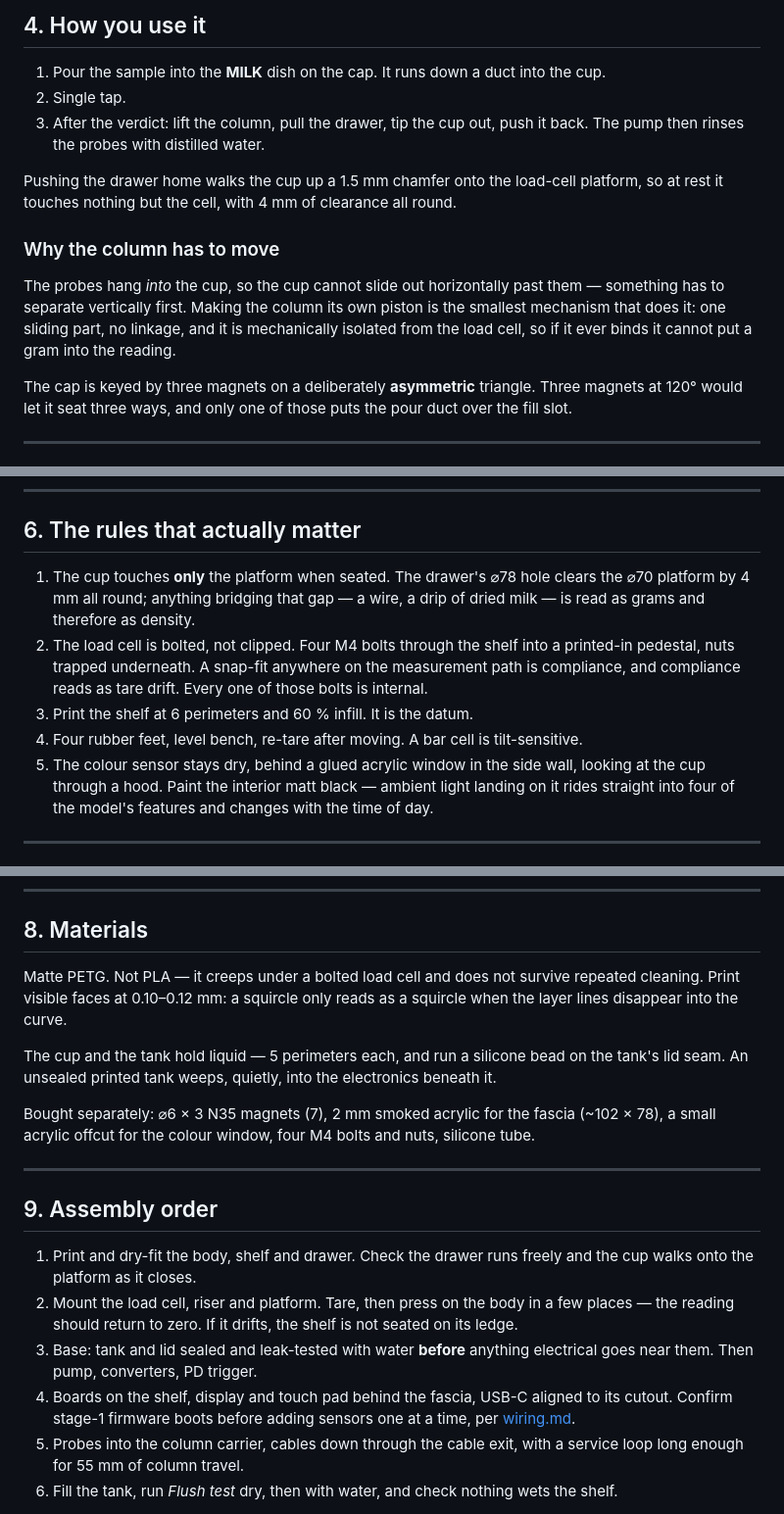
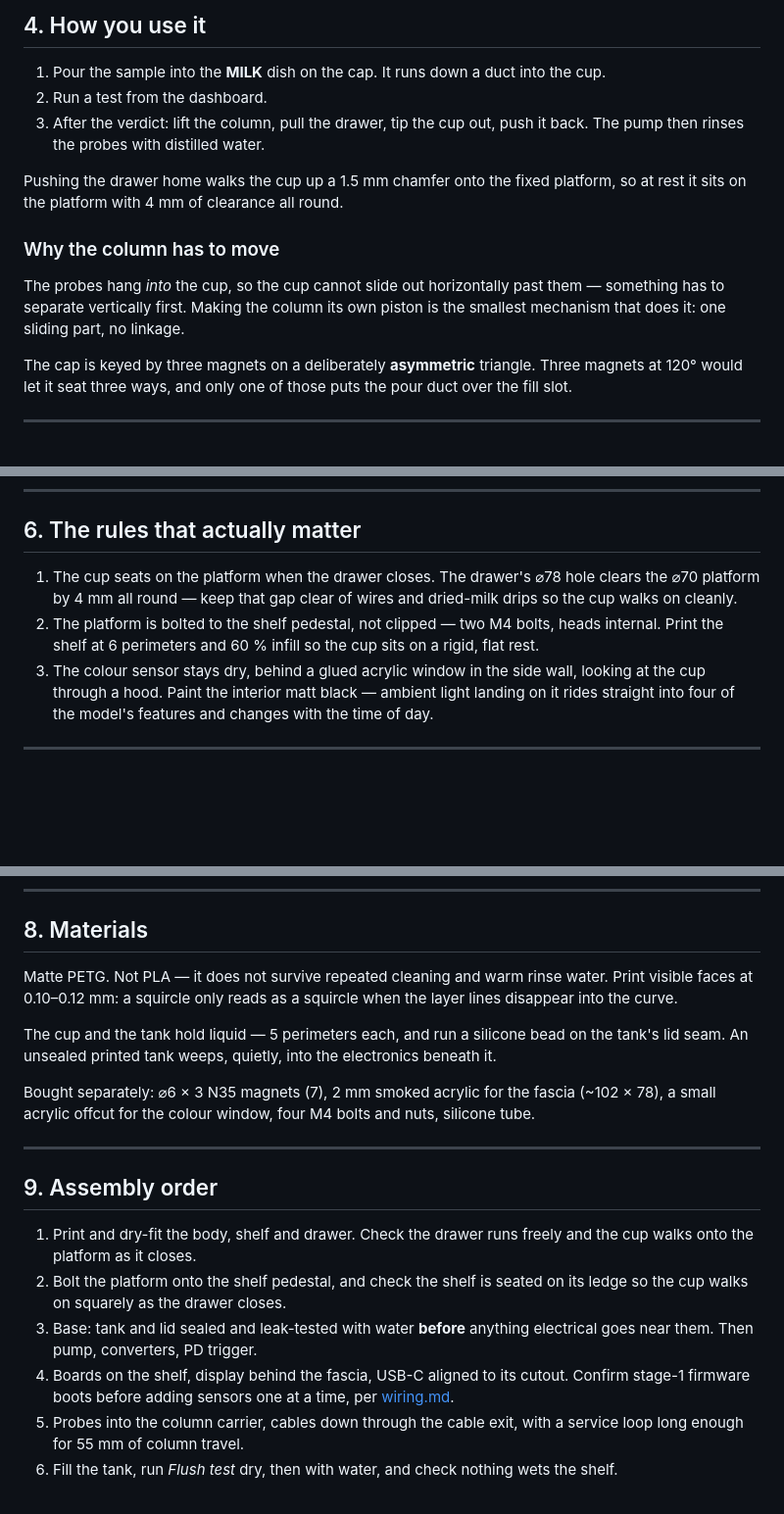
Before and after one commit to nikk-0712/aquamilk-detect, a Markdown page: docs/enclosure.md, 3 parts joined by grey strips. Shown at 98% size. Drawn GitHub-style; blank space fills up the shorter version.

Commit message:
Enclosure (tower): rewrite for a fixed cup platform, no load cell
Replace the load-cell/weighing/tare/datum rules with a fixed platform bolted to the
shelf pedestal; the column still lifts only to clear the probes. Drop the touch-pad and
single-tap references (browser control), and the PETG 'creeps under a bolted load cell' note.

Co-Authored-By: Claude Opus 4.8 <noreply@anthropic.com>

```diff
--- a/docs/enclosure.md
+++ b/docs/enclosure.md
@@ -104,19 +100,18 @@ fill level only matters for keeping the probes submerged.)
 ## 4. How you use it
 
 1. Pour the sample into the **MILK** dish on the cap. It runs down a duct into the cup.
-2. Single tap.
+2. Run a test from the dashboard.
 3. After the verdict: lift the column, pull the drawer, tip the cup out, push it back. The
    pump then rinses the probes with distilled water.
 
-Pushing the drawer home walks the cup up a 1.5 mm chamfer onto the load-cell platform, so at
-rest it touches nothing but the cell, with 4 mm of clearance all round.
+Pushing the drawer home walks the cup up a 1.5 mm chamfer onto the fixed platform, so at
+rest it sits on the platform with 4 mm of clearance all round.
 
 ### Why the column has to move
 
 The probes hang *into* the cup, so the cup cannot slide out horizontally past them —
 something has to separate vertically first. Making the column its own piston is the smallest
-mechanism that does it: one sliding part, no linkage, and it is mechanically isolated from the
-load cell, so if it ever binds it cannot put a gram into the reading.
+mechanism that does it: one sliding part, no linkage.
 
 The cap is keyed by three magnets on a deliberately **asymmetric** triangle. Three magnets at
 120° would let it seat three ways, and only one of those puts the pour duct over the fill slot.
@@ -155,15 +150,12 @@ solution.
 
 ## 6. The rules that actually matter
 
-1. The cup touches **only** the platform when seated. The drawer's ⌀78 hole clears the ⌀70
-   platform by 4 mm all round; anything bridging that gap — a wire, a drip of dried milk — is
-   read as grams and therefore as density.
-2. The load cell is bolted, not clipped. Four M4 bolts through the shelf into a printed-in
-   pedestal, nuts trapped underneath. A snap-fit anywhere on the measurement path is
-   compliance, and compliance reads as tare drift. Every one of those bolts is internal.
-3. Print the shelf at 6 perimeters and 60 % infill. It is the datum.
-4. Four rubber feet, level bench, re-tare after moving. A bar cell is tilt-sensitive.
-5. The colour sensor stays dry, behind a glued acrylic window in the side wall, looking at the
+1. The cup seats on the platform when the drawer closes. The drawer's ⌀78 hole clears the ⌀70
+   platform by 4 mm all round — keep that gap clear of wires and dried-milk drips so the cup
+   walks on cleanly.
+2. The platform is bolted to the shelf pedestal, not clipped — two M4 bolts, heads internal.
+   Print the shelf at 6 perimeters and 60 % infill so the cup sits on a rigid, flat rest.
+3. The colour sensor stays dry, behind a glued acrylic window in the side wall, looking at the
    cup through a hood. Paint the interior matt black — ambient light landing on it rides
    straight into four of the model's features and changes with the time of day.
 
@@ -181,8 +173,8 @@ is the price of a clean rear face.
 
 ## 8. Materials
 
-Matte PETG. Not PLA — it creeps under a bolted load cell and does not survive repeated
-cleaning. Print visible faces at 0.10–0.12 mm: a squircle only reads as a squircle when the
+Matte PETG. Not PLA — it does not survive repeated cleaning and warm rinse water.
+Print visible faces at 0.10–0.12 mm: a squircle only reads as a squircle when the
 layer lines disappear into the curve.
 
 The cup and the tank hold liquid — 5 perimeters each, and run a silicone bead on the tank's
@@ -197,11 +189,11 @@ small acrylic offcut for the colour window, four M4 bolts and nuts, silicone tub
 
 1. Print and dry-fit the body, shelf and drawer. Check the drawer runs freely and the cup
    walks onto the platform as it closes.
-2. Mount the load cell, riser and platform. Tare, then press on the body in a few places — the
-   reading should return to zero. If it drifts, the shelf is not seated on its ledge.
+2. Bolt the platform onto the shelf pedestal, and check the shelf is seated on its ledge so
+   the cup walks on squarely as the drawer closes.
 3. Base: tank and lid sealed and leak-tested with water **before** anything electrical goes
    near them. Then pump, converters, PD trigger.
-4. Boards on the shelf, display and touch pad behind the fascia, USB-C aligned to its cutout.
+4. Boards on the shelf, display behind the fascia, USB-C aligned to its cutout.
    Confirm stage-1 firmware boots before adding sensors one at a time, per
    [wiring.md](wiring.md).
 5. Probes into the column carrier, cables down through the cable exit, with a service loop
```
Also changed, not shown: other parts of docs/enclosure.md (+2 -6 lines).
